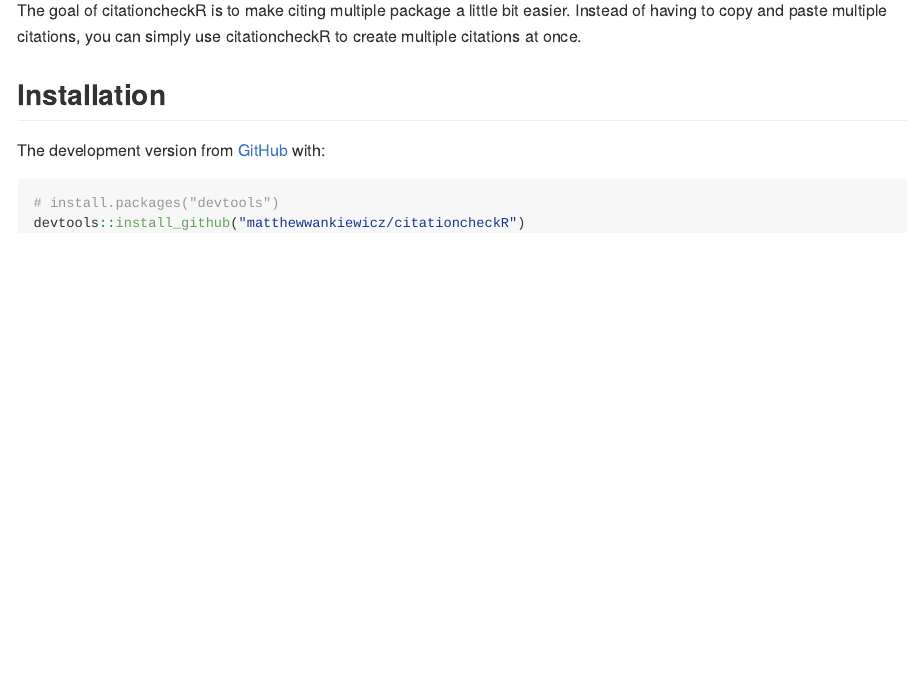
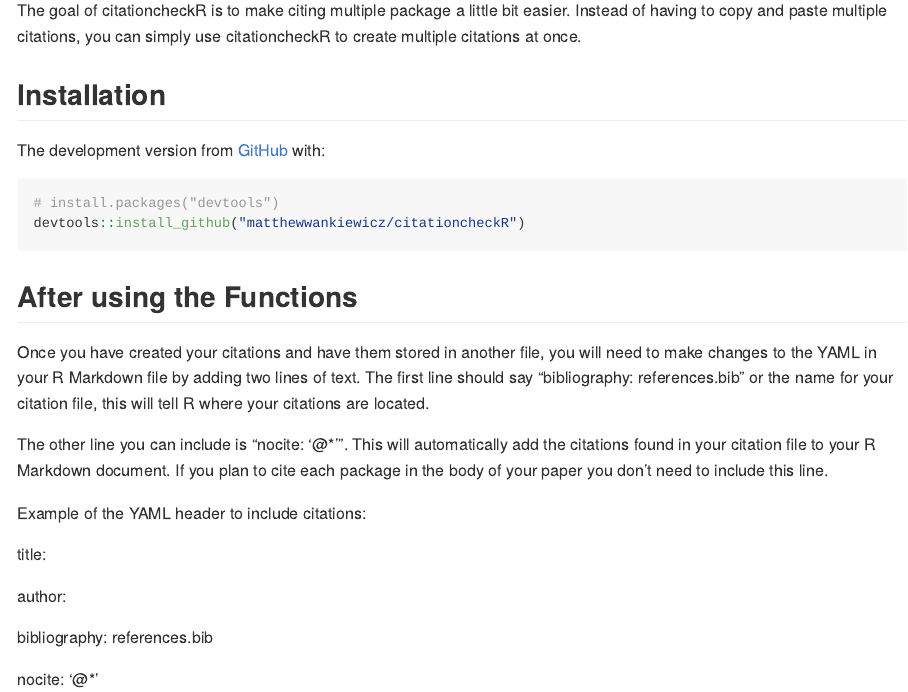
Before and after one commit to matthewwankiewicz/citationcheckR, an R Markdown document (README.Rmd): the page in a window 1100 px wide, from 110 px down. The pictures show the output file README.md that the author committed with the source, drawn offline in the style of GitHub.

Commit message:
edited readme

````diff
--- a/README.Rmd
+++ b/README.Rmd
@@ -28,3 +28,19 @@ The development version from [GitHub](https://github.com/) with:
 # install.packages("devtools")
 devtools::install_github("matthewwankiewicz/citationcheckR")
 ```
+
+## After using the Functions
+
+Once you have created your citations and have them stored in another file, you will need to make changes to the YAML in your R Markdown file by adding two lines of text. The first line should say "bibliography: references.bib" or the name for your citation file, this will tell R where your citations are located.
+
+The other line you can include is "nocite: '@*' ". This will automatically add the citations found in your citation file to your R Markdown document. If you plan to cite each package in the body of your paper you don't need to include this line.
+
+Example of the YAML header to include citations:
+
+title:
+
+author:
+
+bibliography: references.bib
+
+nocite: '@*'
````
Also changed, not shown: README.md.
